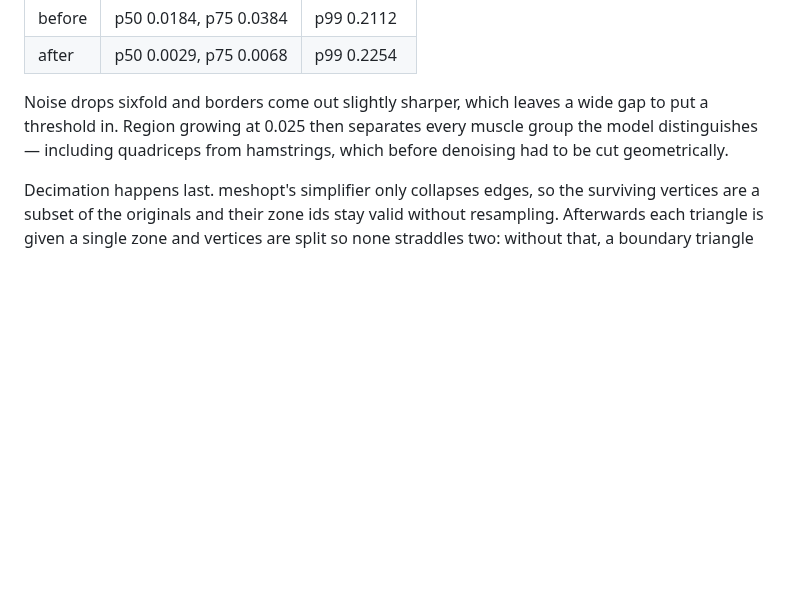
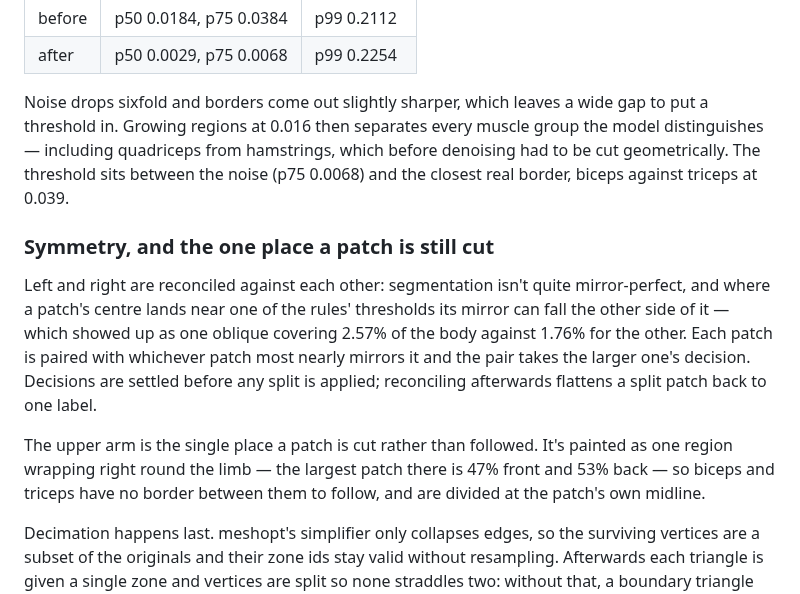
Before and after one commit to defsix/guidetrain, a Markdown page: tools/muscle-segmentation/README.md, the part around the change. Drawn GitHub-style; blank space fills up the shorter version.

```diff
--- a/tools/muscle-segmentation/README.md
+++ b/tools/muscle-segmentation/README.md
@@ -90,9 +90,25 @@ ever bleeding over an edge:
 | after | p50 0.0029, p75 0.0068 | p99 0.2254 |
 
 Noise drops sixfold and borders come out slightly sharper, which leaves a wide
-gap to put a threshold in. Region growing at 0.025 then separates every muscle
+gap to put a threshold in. Growing regions at 0.016 then separates every muscle
 group the model distinguishes — including quadriceps from hamstrings, which
-before denoising had to be cut geometrically.
+before denoising had to be cut geometrically. The threshold sits between the
+noise (p75 0.0068) and the closest real border, biceps against triceps at 0.039.
+
+### Symmetry, and the one place a patch is still cut
+
+Left and right are reconciled against each other: segmentation isn't quite
+mirror-perfect, and where a patch's centre lands near one of the rules'
+thresholds its mirror can fall the other side of it — which showed up as one
+oblique covering 2.57% of the body against 1.76% for the other. Each patch is
+paired with whichever patch most nearly mirrors it and the pair takes the larger
+one's decision. Decisions are settled before any split is applied; reconciling
+afterwards flattens a split patch back to one label.
+
+The upper arm is the single place a patch is cut rather than followed. It's
+painted as one region wrapping right round the limb — the largest patch there is
+47% front and 53% back — so biceps and triceps have no border between them to
+follow, and are divided at the patch's own midline.
 
 Decimation happens last. meshopt's simplifier only collapses edges, so the
 surviving vertices are a subset of the originals and their zone ids stay valid
```
Also changed, not shown: README.md (+2 -2 lines), docs/screenshots/01-onboarding.png, docs/screenshots/02-explorer.png, docs/screenshots/03-muscle-selected.png, docs/screenshots/04-mobile.png, 7 other files.
